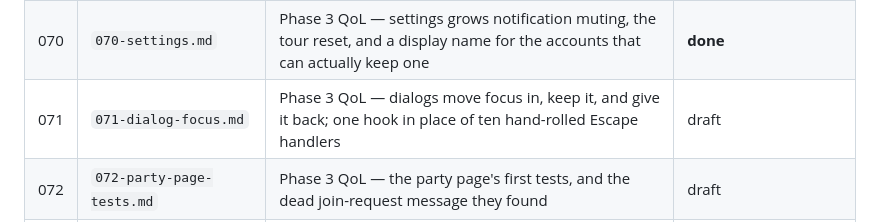
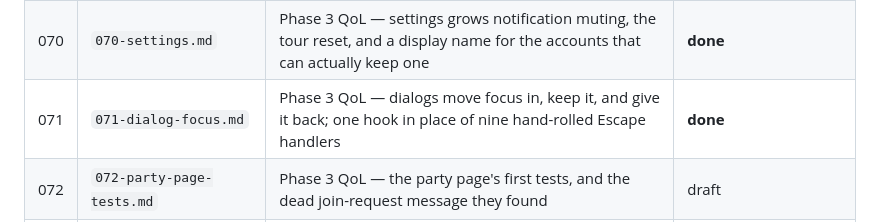
Before and after one commit to Anders-Sec/ctf, a Markdown page: specs/README.md, the part around the change. Rendered like a GitHub page.

```diff
--- a/specs/README.md
+++ b/specs/README.md
@@ -97,7 +97,7 @@ lore, art, a wider tone pass) is intentionally not started.
 | 068 | `068-the-end-of-the-event.md` | Phase 3 QoL — an ending worth looking at: a podium and a personal summary of five days, from figures that already exist | **done** |
 | 069 | `069-the-activity-ticker.md` | Phase 3 QoL — recent solves and boss kills on the scoreboard, riding the socket it already holds open; names the zone rather than the challenge, because the challenge is a hint | **done** |
 | 070 | `070-settings.md` | Phase 3 QoL — settings grows notification muting, the tour reset, and a display name for the accounts that can actually keep one | **done** |
-| 071 | `071-dialog-focus.md` | Phase 3 QoL — dialogs move focus in, keep it, and give it back; one hook in place of ten hand-rolled Escape handlers | draft |
+| 071 | `071-dialog-focus.md` | Phase 3 QoL — dialogs move focus in, keep it, and give it back; one hook in place of nine hand-rolled Escape handlers | **done** |
 | 072 | `072-party-page-tests.md` | Phase 3 QoL — the party page's first tests, and the dead join-request message they found | draft |
 | 073 | `073-avatars-and-accessories.md` | Phase 3 — procedural sigils, class/loot accessory overlays and the fit editor; one Pillow renderer, no GPU | draft |
 | 074 | `074-avatar-generation.md` | Phase 3 — portrait generation from authored trait enums via a local SDXL Turbo host, queued, budgeted and optional | draft |
```
Also changed, not shown: specs/071-dialog-focus.md (+43 -10 lines).
